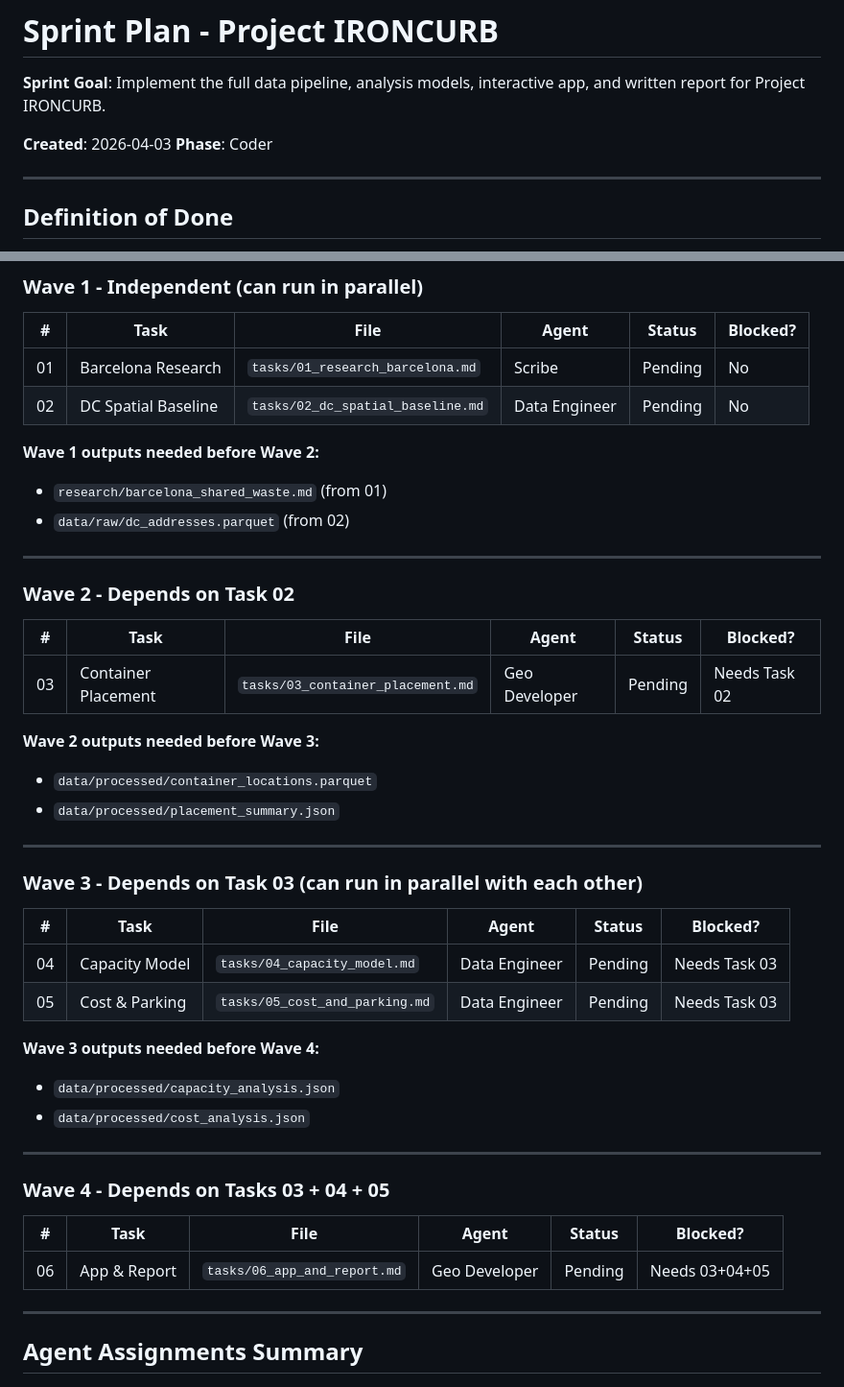
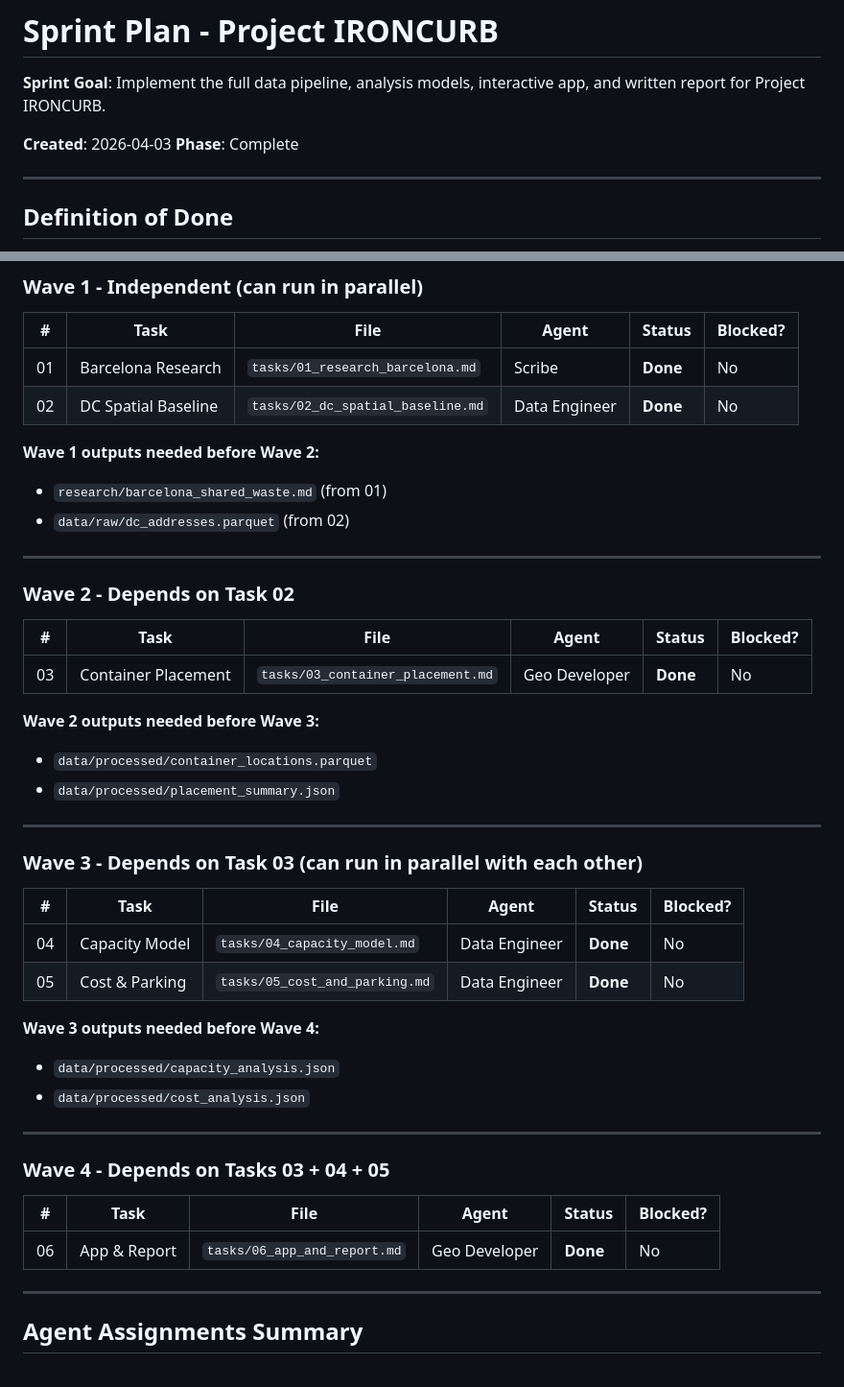
Before and after one commit to adkf37/Garbage_Collection_Reform_DC, a Markdown page: .squad/sprint.md, 2 parts joined by grey strips. Shown at 96% size. Rendered like a GitHub page.

```diff
--- a/.squad/sprint.md
+++ b/.squad/sprint.md
@@ -4,7 +4,7 @@
 and written report for Project IRONCURB.
 
 **Created**: 2026-04-03
-**Phase**: Coder
+**Phase**: Complete
 
 ---
 
@@ -42,8 +42,8 @@ Tasks 01 and 02 are fully independent and can run in parallel.
 
 | # | Task | File | Agent | Status | Blocked? |
 |---|------|------|-------|--------|----------|
-| 01 | Barcelona Research | `tasks/01_research_barcelona.md` | Scribe | Pending | No |
-| 02 | DC Spatial Baseline | `tasks/02_dc_spatial_baseline.md` | Data Engineer | Pending | No |
+| 01 | Barcelona Research | `tasks/01_research_barcelona.md` | Scribe | **Done** | No |
+| 02 | DC Spatial Baseline | `tasks/02_dc_spatial_baseline.md` | Data Engineer | **Done** | No |
 
 **Wave 1 outputs needed before Wave 2:**
 - `research/barcelona_shared_waste.md` (from 01)
@@ -55,7 +55,7 @@ Tasks 01 and 02 are fully independent and can run in parallel.
 
 | # | Task | File | Agent | Status | Blocked? |
 |---|------|------|-------|--------|----------|
-| 03 | Container Placement | `tasks/03_container_placement.md` | Geo Developer | Pending | Needs Task 02 |
+| 03 | Container Placement | `tasks/03_container_placement.md` | Geo Developer | **Done** | No |
 
 **Wave 2 outputs needed before Wave 3:**
 - `data/processed/container_locations.parquet`
@@ -67,8 +67,8 @@ Tasks 01 and 02 are fully independent and can run in parallel.
 
 | # | Task | File | Agent | Status | Blocked? |
 |---|------|------|-------|--------|----------|
-| 04 | Capacity Model | `tasks/04_capacity_model.md` | Data Engineer | Pending | Needs Task 03 |
-| 05 | Cost & Parking | `tasks/05_cost_and_parking.md` | Data Engineer | Pending | Needs Task 03 |
+| 04 | Capacity Model | `tasks/04_capacity_model.md` | Data Engineer | **Done** | No |
+| 05 | Cost & Parking | `tasks/05_cost_and_parking.md` | Data Engineer | **Done** | No |
 
 **Wave 3 outputs needed before Wave 4:**
 - `data/processed/capacity_analysis.json`
@@ -80,7 +80,7 @@ Tasks 01 and 02 are fully independent and can run in parallel.
 
 | # | Task | File | Agent | Status | Blocked? |
 |---|------|------|-------|--------|----------|
-| 06 | App & Report | `tasks/06_app_and_report.md` | Geo Developer | Pending | Needs 03+04+05 |
+| 06 | App & Report | `tasks/06_app_and_report.md` | Geo Developer | **Done** | No |
 
 ---
 
```
Also changed, not shown: .squad/decisions.md (+28 -0 lines), STATUS.md (+2 -1 lines).
